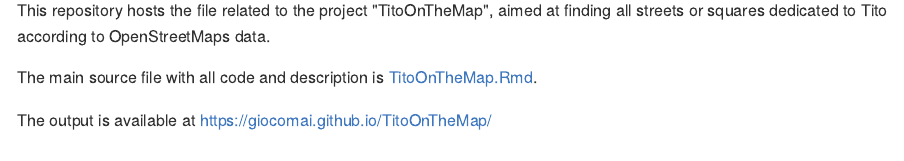
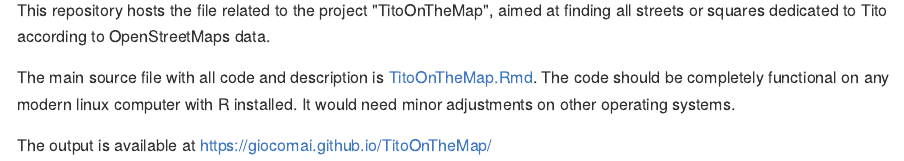
Before and after one commit to giocomai/TitoOnTheMap, an R Markdown document (README.Rmd): the page in a window 1100 px wide, from 110 px down. The pictures show the output file README.md that the author committed with the source, drawn offline in the style of GitHub.

Commit message:
add disclaimers

```diff
--- a/README.Rmd
+++ b/README.Rmd
@@ -5,6 +5,6 @@
 
 This repository hosts the file related to the project "TitoOnTheMap", aimed at finding all streets or squares dedicated to Tito according to OpenStreetMaps data.
 
-The main source file with all code and description is [TitoOnTheMap.Rmd](TitoOnTheMap.Rmd).
+The main source file with all code and description is [TitoOnTheMap.Rmd](TitoOnTheMap.Rmd). The code should be completely functional on any modern linux computer with R installed. It would need minor adjustments on other operating systems.
 
 The output is available at [https://giocomai.github.io/TitoOnTheMap/](https://giocomai.github.io/TitoOnTheMap/)
```
Also changed, not shown: TitoOnTheMap.Rmd (+4 -0 lines), README.md, index.html.
